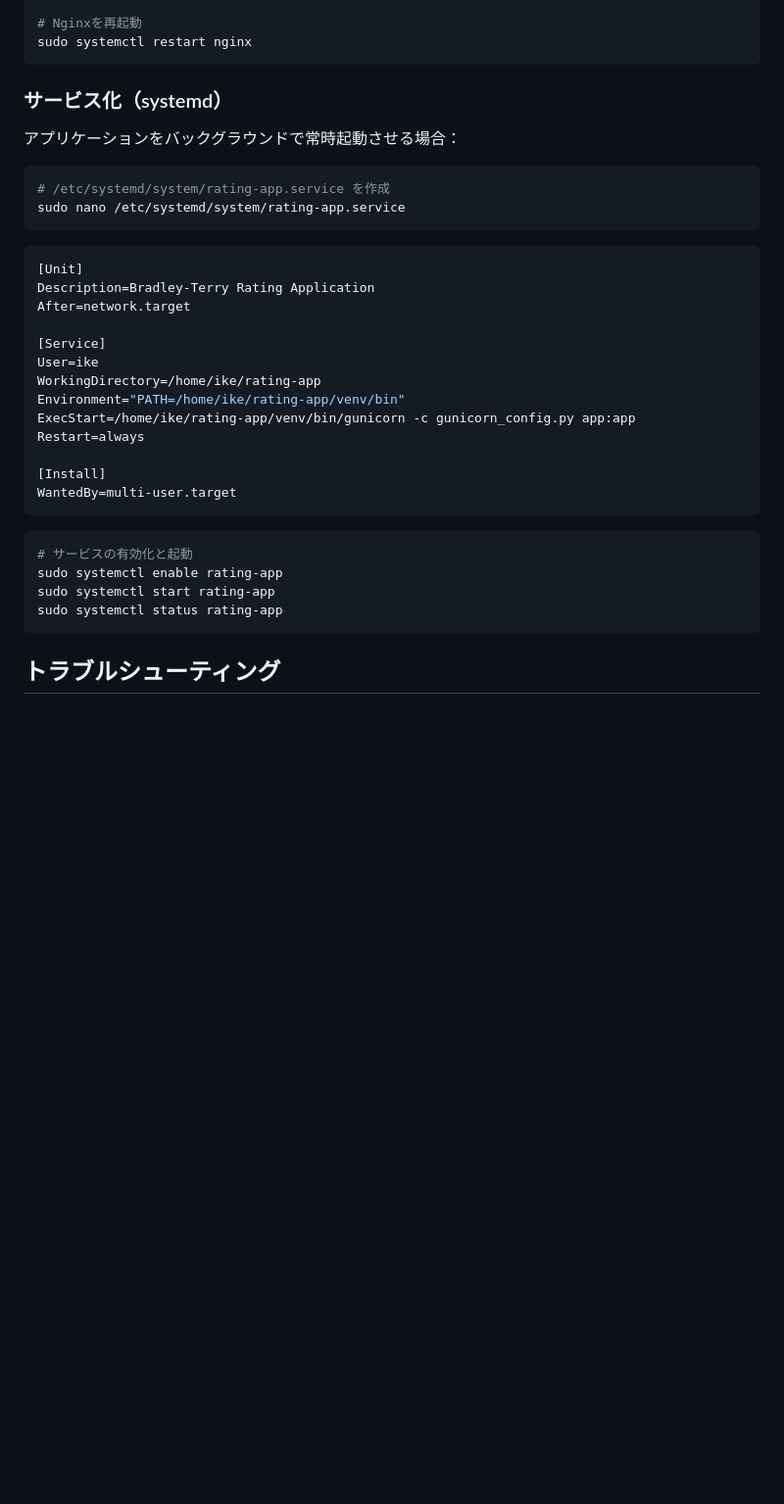
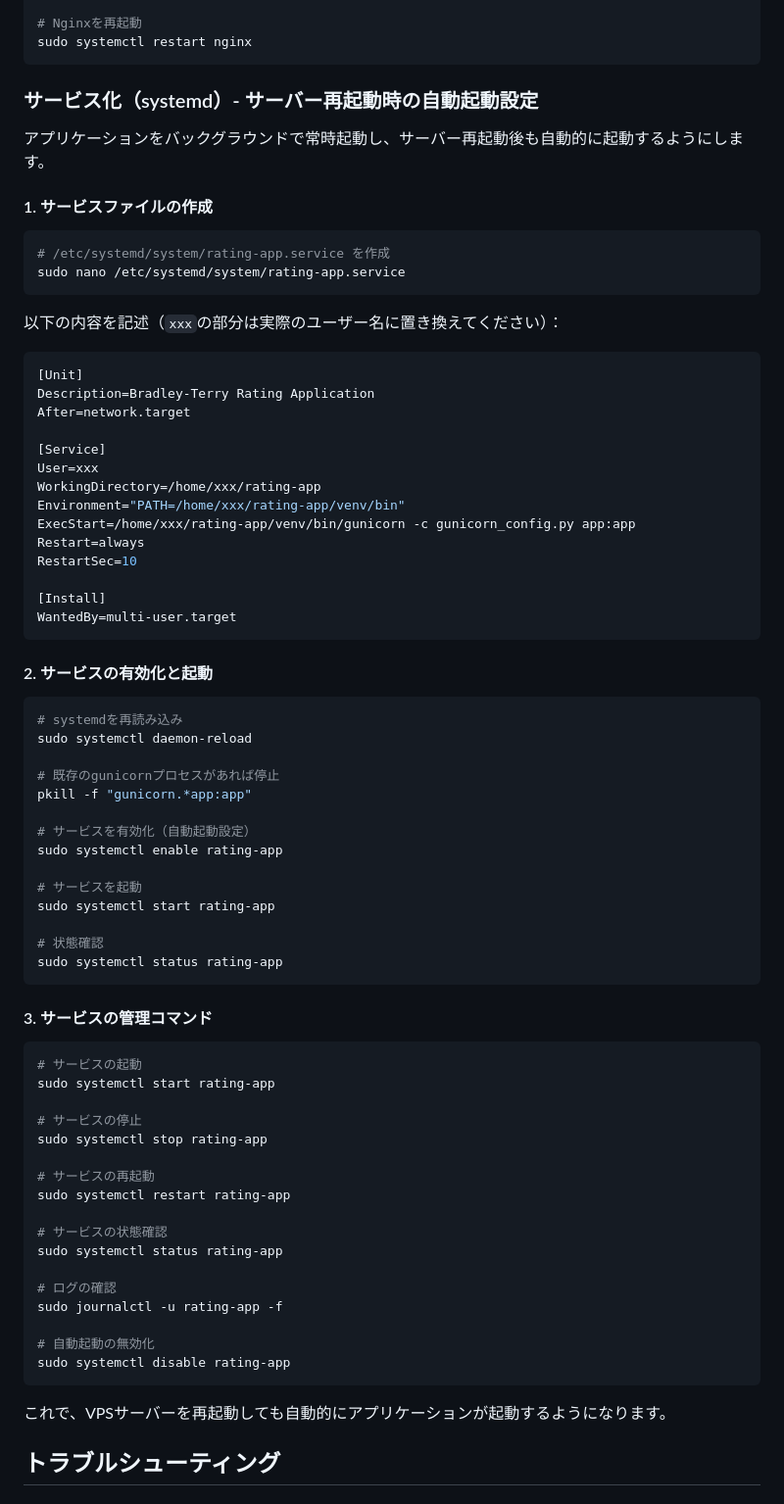
Before and after one commit to dende256/B-TRating, a Markdown page: README.md, the part around the change. Shown at 98% size. Drawn GitHub-style; blank space fills up the shorter version.

Commit message:
docs: サーバー再起動時の自動起動設定を追加

````diff
--- a/README.md
+++ b/README.md
@@ -198,13 +198,18 @@ sudo nginx -t
 sudo systemctl restart nginx
 ```
 
-### サービス化（systemd）
-アプリケーションをバックグラウンドで常時起動させる場合：
+### サービス化（systemd）- サーバー再起動時の自動起動設定
+
+アプリケーションをバックグラウンドで常時起動し、サーバー再起動後も自動的に起動するようにします。
+
+#### 1. サービスファイルの作成
 
 ```bash
 # /etc/systemd/system/rating-app.service を作成
 sudo nano /etc/systemd/system/rating-app.service
 ```
+
+以下の内容を記述（`xxx`の部分は実際のユーザー名に置き換えてください）：
 
 ```ini
 [Unit]
@@ -212,22 +217,59 @@ Description=Bradley-Terry Rating Application
 After=network.target
 
 [Service]
-User=ike
-WorkingDirectory=/home/ike/rating-app
-Environment="PATH=/home/ike/rating-app/venv/bin"
-ExecStart=/home/ike/rating-app/venv/bin/gunicorn -c gunicorn_config.py app:app
+User=xxx
+WorkingDirectory=/home/xxx/rating-app
+Environment="PATH=/home/xxx/rating-app/venv/bin"
+ExecStart=/home/xxx/rating-app/venv/bin/gunicorn -c gunicorn_config.py app:app
 Restart=always
+RestartSec=10
 
 [Install]
 WantedBy=multi-user.target
 ```
 
+#### 2. サービスの有効化と起動
+
 ```bash
-# サービスの有効化と起動
+# systemdを再読み込み
+sudo systemctl daemon-reload
+
+# 既存のgunicornプロセスがあれば停止
+pkill -f "gunicorn.*app:app"
+
+# サービスを有効化（自動起動設定）
 sudo systemctl enable rating-app
+
+# サービスを起動
 sudo systemctl start rating-app
+
+# 状態確認
 sudo systemctl status rating-app
 ```
+
+#### 3. サービスの管理コマンド
+
+```bash
+# サービスの起動
+sudo systemctl start rating-app
+
+# サービスの停止
+sudo systemctl stop rating-app
+
+# サービスの再起動
+sudo systemctl restart rating-app
+
+# サービスの状態確認
+sudo systemctl status rating-app
+
+# ログの確認
+sudo journalctl -u rating-app -f
+
+# 自動起動の無効化
+sudo systemctl disable rating-app
+```
+
+これで、VPSサーバーを再起動しても自動的にアプリケーションが起動するようになります。
 
 ## トラブルシューティング
 
````
